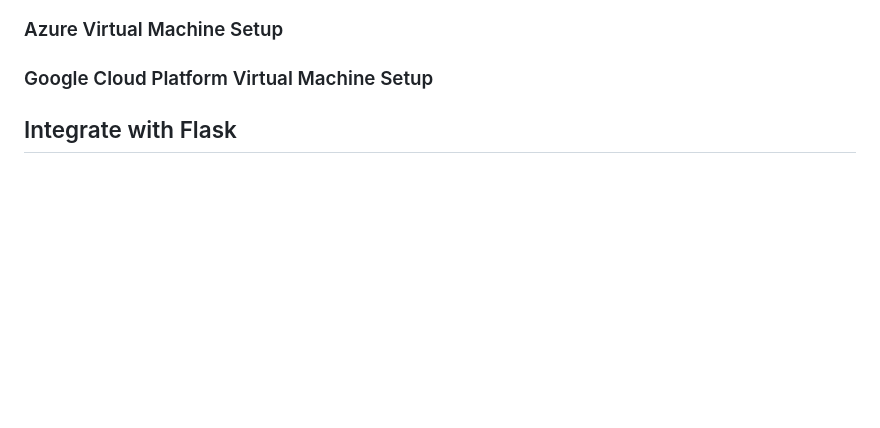
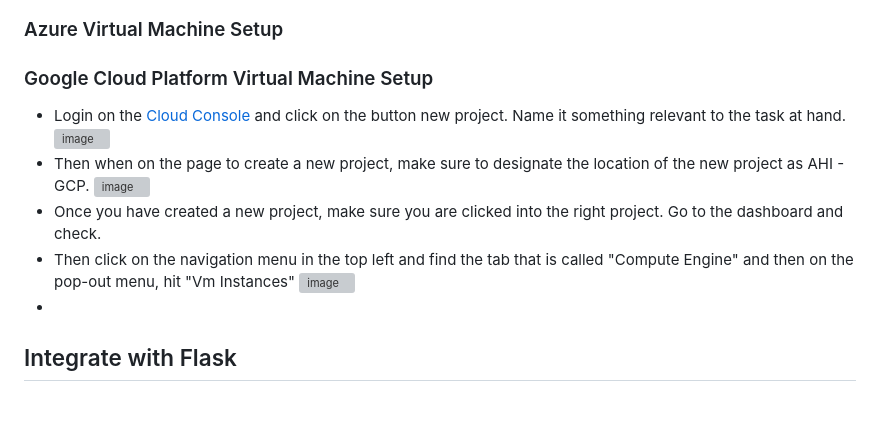
Before and after one commit to meglee67/flask_4_databases_mysql_vm, a Markdown page: README.md, the part around the change. Rendered like a GitHub page; blank space fills up the shorter version; grey boxes are pictures that could not be loaded.

```diff
--- a/README.md
+++ b/README.md
@@ -7,6 +7,14 @@
 ### Azure Virtual Machine Setup
 
 ### Google Cloud Platform Virtual Machine Setup
+* Login on the [Cloud Console](https://console.cloud.google.com/) and click on the button new project. Name it something relevant to the task at hand.
+![image](https://github.com/meglee67/mysql_cloudmanaged_databases/assets/123908362/f9dcf680-5ad7-4ceb-9b2a-834f7c871f6f)
+* Then when on the page to create a new project, make sure to designate the location of the new project as AHI - GCP.
+![image](https://github.com/meglee67/mysql_cloudmanaged_databases/assets/123908362/cad03e37-6540-4a02-b80e-27ef4b204a35)
+* Once you have created a new project, make sure you are clicked into the right project. Go to the dashboard and check.
+* Then click on the navigation menu in the top left and find the tab that is called "Compute Engine" and then on the pop-out menu, hit "Vm Instances"
+![image](https://github.com/meglee67/flask_4_databases_mysql_vm/assets/123908362/a07af2ca-f152-47c8-8f21-56c3cd105798)
+*
 
 ## Integrate with Flask
 
```
